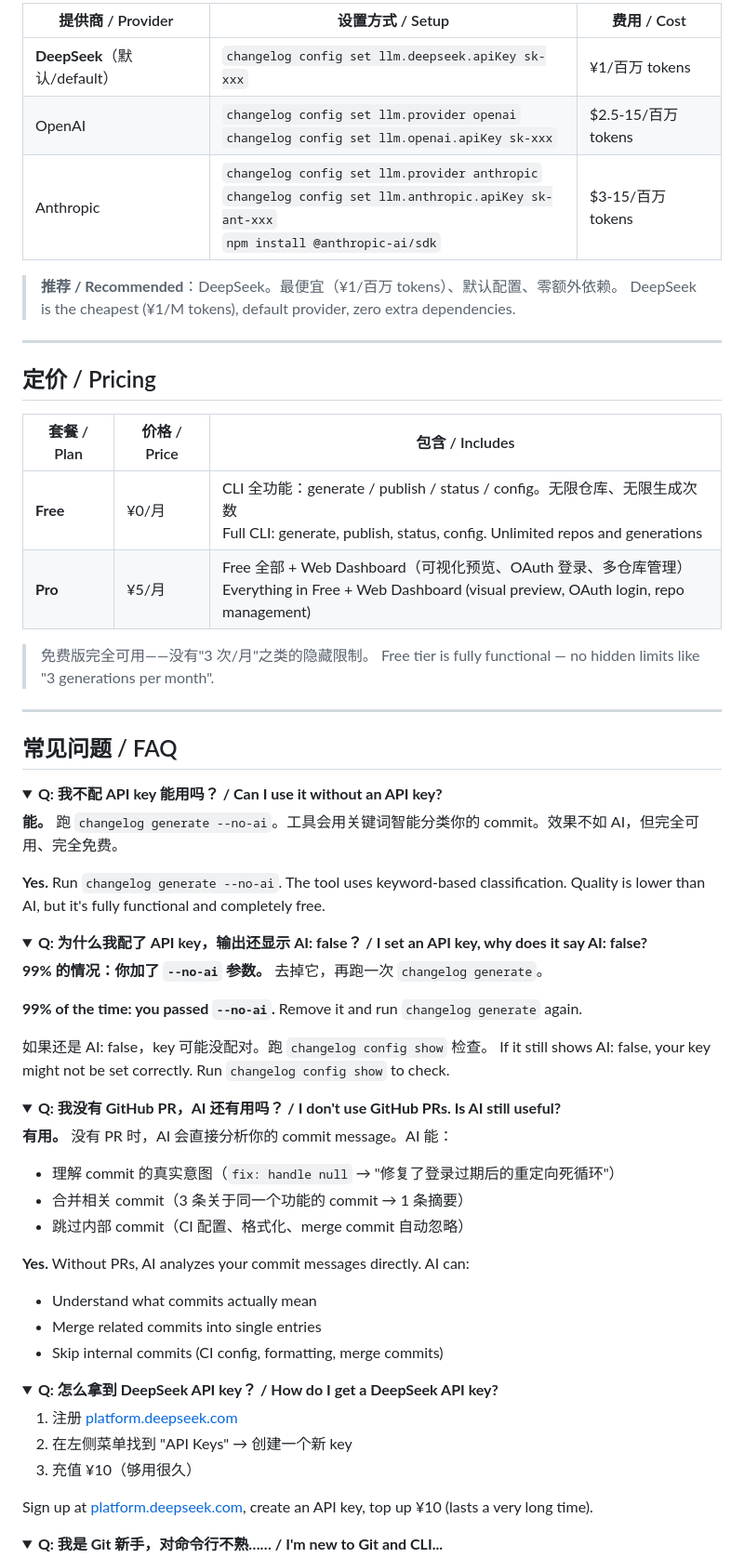
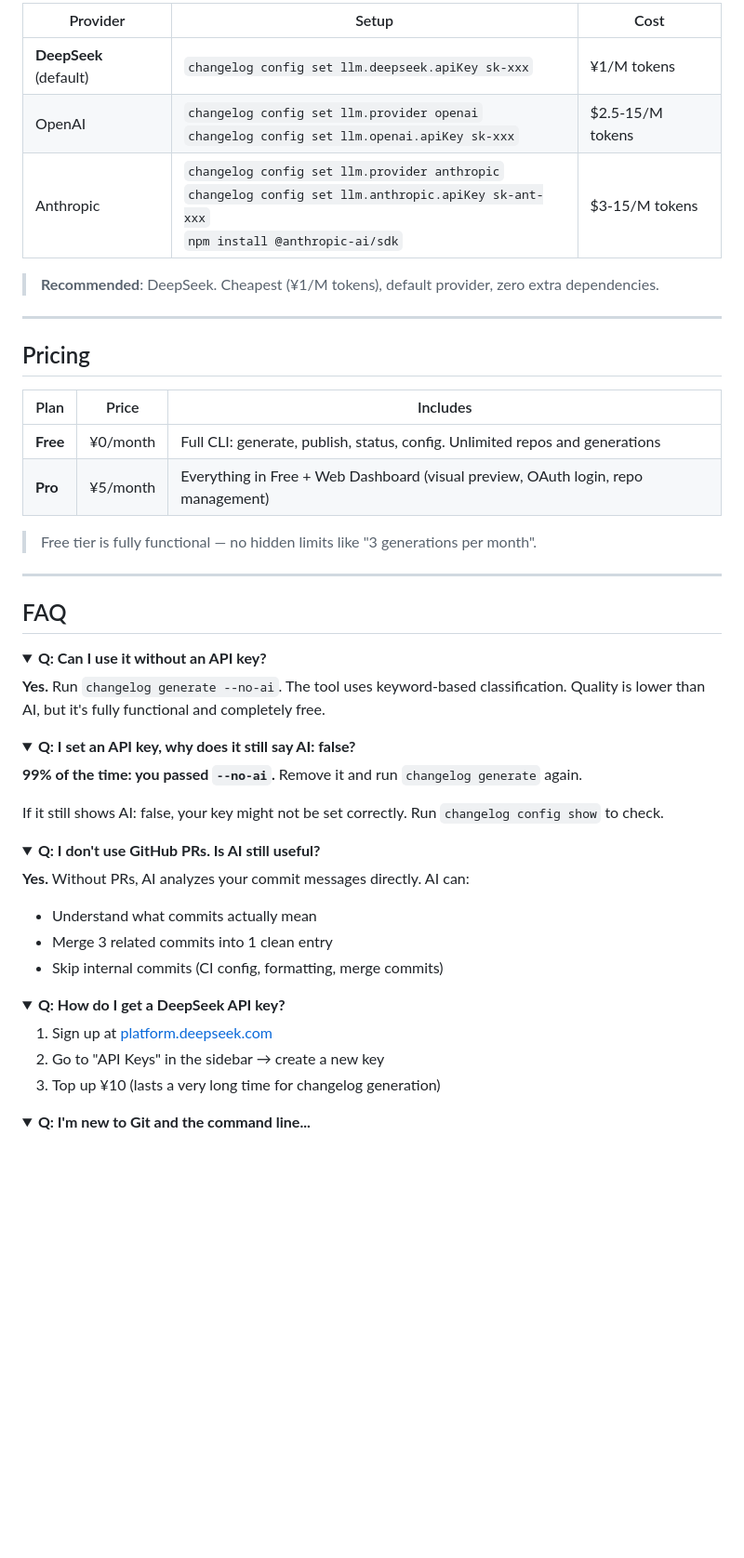
Before and after one commit to JIANGXIADADAO/changelog-tool, a Markdown page: README.md, the part around one of its changes. Shown at 93% size. GitHub-like rendering; folded sections open; blank space fills up the shorter version.

```diff
--- a/README.md
+++ b/README.md
@@ -175,72 +158,58 @@ Auto-detects git remote, creates GitHub Release. Add `--draft` to save as draft
 
-| 提供商 / Provider | 设置方式 / Setup | 费用 / Cost |
-|-------------------|------------------|-------------|
-| **DeepSeek**（默认/default） | `changelog config set llm.deepseek.apiKey sk-xxx` | ¥1/百万 tokens |
-| OpenAI | `changelog config set llm.provider openai`<br>`changelog config set llm.openai.apiKey sk-xxx` | $2.5-15/百万 tokens |
-| Anthropic | `changelog config set llm.provider anthropic`<br>`changelog config set llm.anthropic.apiKey sk-ant-xxx`<br>`npm install @anthropic-ai/sdk` | $3-15/百万 tokens |
+| Provider | Setup | Cost |
+|----------|-------|------|
+| **DeepSeek** (default) | `changelog config set llm.deepseek.apiKey sk-xxx` | ¥1/M tokens |
+| OpenAI | `changelog config set llm.provider openai`<br>`changelog config set llm.openai.apiKey sk-xxx` | $2.5-15/M tokens |
+| Anthropic | `changelog config set llm.provider anthropic`<br>`changelog config set llm.anthropic.apiKey sk-ant-xxx`<br>`npm install @anthropic-ai/sdk` | $3-15/M tokens |
 
-> **推荐 / Recommended**：DeepSeek。最便宜（¥1/百万 tokens）、默认配置、零额外依赖。
-> DeepSeek is the cheapest (¥1/M tokens), default provider, zero extra dependencies.
+> **Recommended**: DeepSeek. Cheapest (¥1/M tokens), default provider, zero extra dependencies.
 
 ---
 
-## 定价 / Pricing
+## Pricing
 
-| 套餐 / Plan | 价格 / Price | 包含 / Includes |
-|-------------|-------------|-----------------|
-| **Free** | ¥0/月 | CLI 全功能：generate / publish / status / config。无限仓库、无限生成次数<br>Full CLI: generate, publish, status, config. Unlimited repos and generations |
-| **Pro** | ¥5/月 | Free 全部 + Web Dashboard（可视化预览、OAuth 登录、多仓库管理）<br>Everything in Free + Web Dashboard (visual preview, OAuth login, repo management) |
+| Plan | Price | Includes |
+|------|-------|----------|
+| **Free** | ¥0/month | Full CLI: generate, publish, status, config. Unlimited repos and generations |
+| **Pro** | ¥5/month | Everything in Free + Web Dashboard (visual preview, OAuth login, repo management) |
 
-> 免费版完全可用——没有"3 次/月"之类的隐藏限制。
 > Free tier is fully functional — no hidden limits like "3 generations per month".
 
 ---
 
-## 常见问题 / FAQ
+## FAQ
 
 <details>
-<summary><b>Q: 我不配 API key 能用吗？ / Can I use it without an API key?</b></summary>
-
-**能。** 跑 `changelog generate --no-ai`。工具会用关键词智能分类你的 commit。效果不如 AI，但完全可用、完全免费。
+<summary><b>Q: Can I use it without an API key?</b></summary>
 
 **Yes.** Run `changelog generate --no-ai`. The tool uses keyword-based classification. Quality is lower than AI, but it's fully functional and completely free.
 </details>
 
 <details>
-<summary><b>Q: 为什么我配了 API key，输出还显示 AI: false？ / I set an API key, why does it say AI: false?</b></summary>
-
-**99% 的情况：你加了 `--no-ai` 参数。** 去掉它，再跑一次 `changelog generate`。
+<summary><b>Q: I set an API key, why does it still say AI: false?</b></summary>
 
 **99% of the time: you passed `--no-ai`.** Remove it and run `changelog generate` again.
 
-如果还是 AI: false，key 可能没配对。跑 `changelog config show` 检查。
 If it still shows AI: false, your key might not be set correctly. Run `changelog config show` to check.
 </details>
 
 <details>
-<summary><b>Q: 我没有 GitHub PR，AI 还有用吗？ / I don't use GitHub PRs. Is AI still useful?</b></summary>
-
-**有用。** 没有 PR 时，AI 会直接分析你的 commit message。AI 能：
-- 理解 commit 的真实意图（`fix: handle null` → "修复了登录过期后的重定向死循环"）
-- 合并相关 commit（3 条关于同一个功能的 commit → 1 条摘要）
-- 跳过内部 commit（CI 配置、格式化、merge commit 自动忽略）
+<summary><b>Q: I don't use GitHub PRs. Is AI still useful?</b></summary>
 
 **Yes.** Without PRs, AI analyzes your commit messages directly. AI can:
 - Understand what commits actually mean
-- Merge related commits into single entries
+- Merge 3 related commits into 1 clean entry
 - Skip internal commits (CI config, formatting, merge commits)
 </details>
 
 <details>
-<summary><b>Q: 怎么拿到 DeepSeek API key？ / How do I get a DeepSeek API key?</b></summary>
+<summary><b>Q: How do I get a DeepSeek API key?</b></summary>
 
-1. 注册 [platform.deepseek.com](https://platform.deepseek.com)
-2. 在左侧菜单找到 "API Keys" → 创建一个新 key
-3. 充值 ¥10（够用很久）
-
-Sign up at [platform.deepseek.com](https://platform.deepseek.com), create an API key, top up ¥10 (lasts a very long time).
+1. Sign up at [platform.deepseek.com](https://platform.deepseek.com)
+2. Go to "API Keys" in the sidebar → create a new key
+3. Top up ¥10 (lasts a very long time for changelog generation)
 </details>
 
 <details>
-<summary><b>Q: 我是 Git 新手，对命令行不熟…… / I'm new to Git and CLI...</b></summary>
+<summary><b>Q: I'm new to Git and the command line...</b></summary>
 
```
Also changed, not shown: other parts of README.md (+56 -82 lines), README.zh.md (added, +249 -0 lines).
